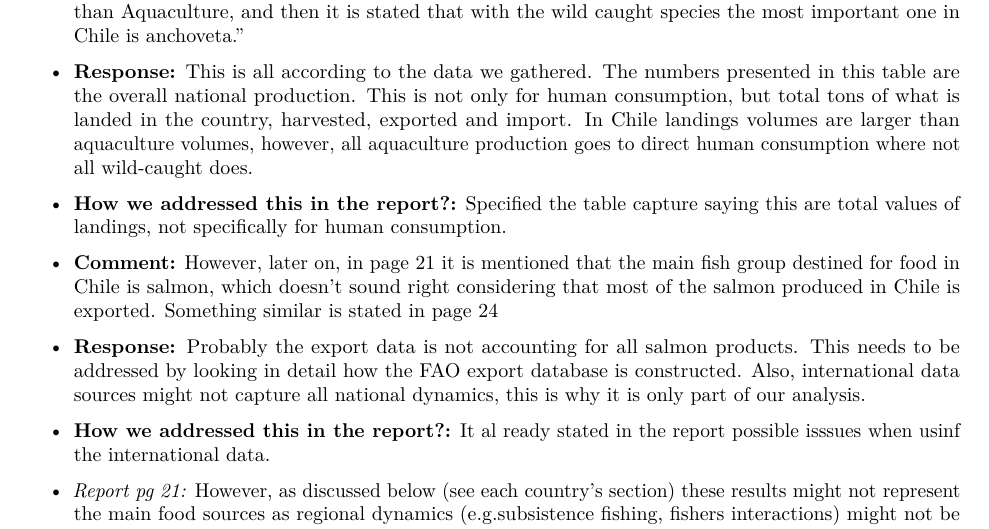
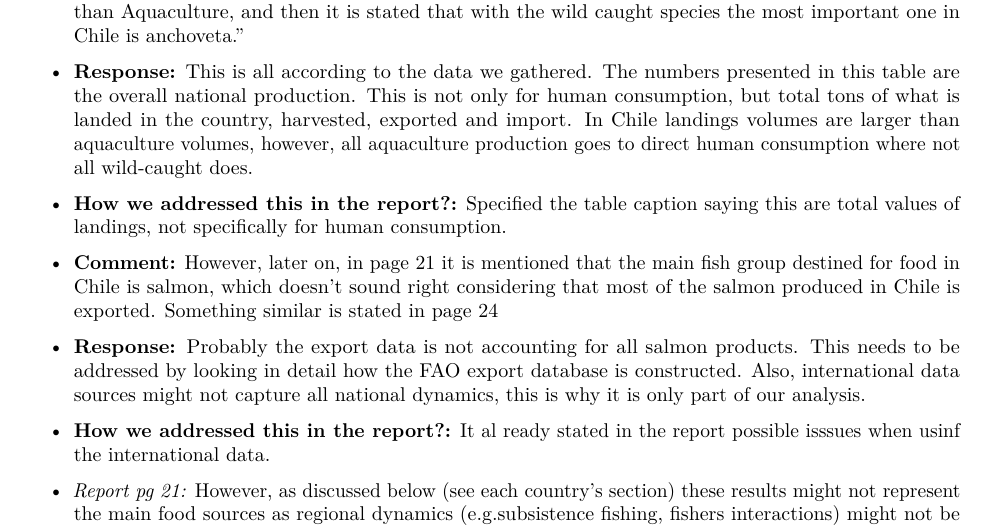
Before and after one commit to jepa/Oceana_LA, an R Markdown document (Report_Comments/Chile/Response_Comments_Chile.Rmd): part of page 1 of 6, cut so that both start at the same text. Rendered offline with R 4.5, knitr and Pandoc, then LaTeX, with nearby package versions; some code elsewhere in the file could not run offline.

Commit message:
don't remeber

```diff
--- a/Report_Comments/Chile/Response_Comments_Chile.Rmd
+++ b/Report_Comments/Chile/Response_Comments_Chile.Rmd
@@ -71,7 +71,7 @@ ggtheme_plot <- function() {
 
 - **Response:** This is all according to the data we gathered. The numbers presented in this table are the overall national production. This is not only for human consumption, but total tons of what is landed in the country, harvested, exported and import. In Chile landings volumes are larger than aquaculture volumes, however, all aquaculture production goes to direct human consumption where not all wild-caught does.
 
-- **How we addressed this in the report?:** Specified the table capture saying this are total values of landings, not specifically for human consumption.
+- **How we addressed this in the report?:** Specified the table caption saying this are total values of landings, not specifically for human consumption.
 <!-- caption line 882-->
 
 
```
